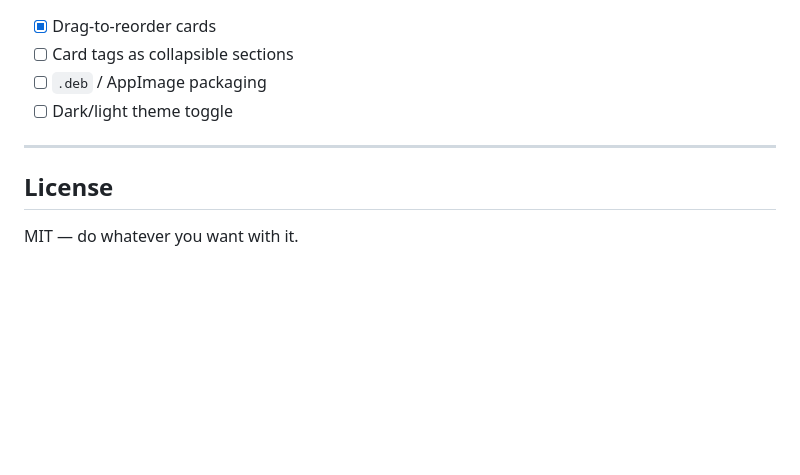
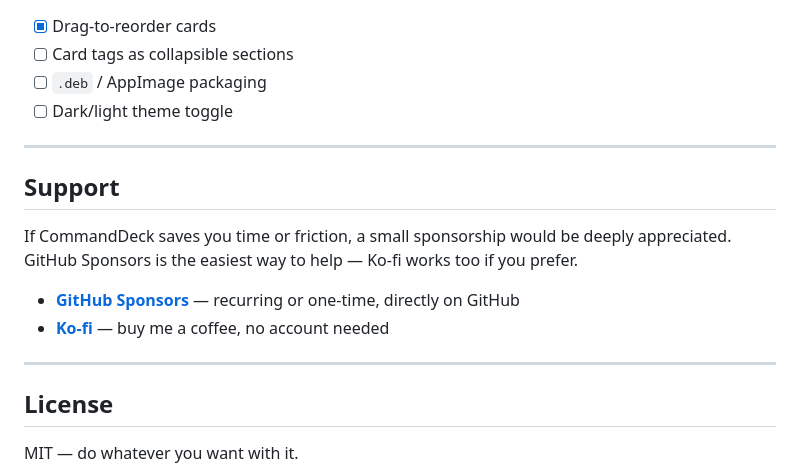
Before and after one commit to jasonmillikan/commanddeck, a Markdown page: README.md, the part around the change. Drawn GitHub-style; blank space fills up the shorter version.

Commit message:
docs: add Support section to README

```diff
--- a/README.md
+++ b/README.md
@@ -132,6 +132,16 @@ Open **Preferences** (⚙ in the titlebar) and enable **Launch at login**. Comma
 
 ---
 
+## Support
+
+If CommandDeck saves you time or friction, a small sponsorship would be deeply appreciated.
+GitHub Sponsors is the easiest way to help — Ko-fi works too if you prefer.
+
+- **[GitHub Sponsors](https://github.com/sponsors/YOUR_GITHUB_USERNAME)** — recurring or one-time, directly on GitHub
+- **[Ko-fi](https://ko-fi.com/YOUR_KOFI_USERNAME)** — buy me a coffee, no account needed
+
+---
+
 ## License
 
 MIT — do whatever you want with it.
```
